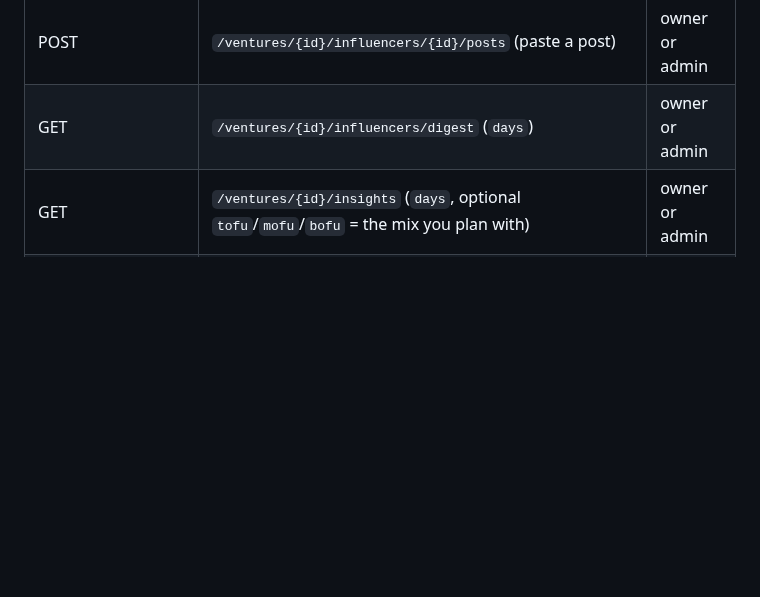
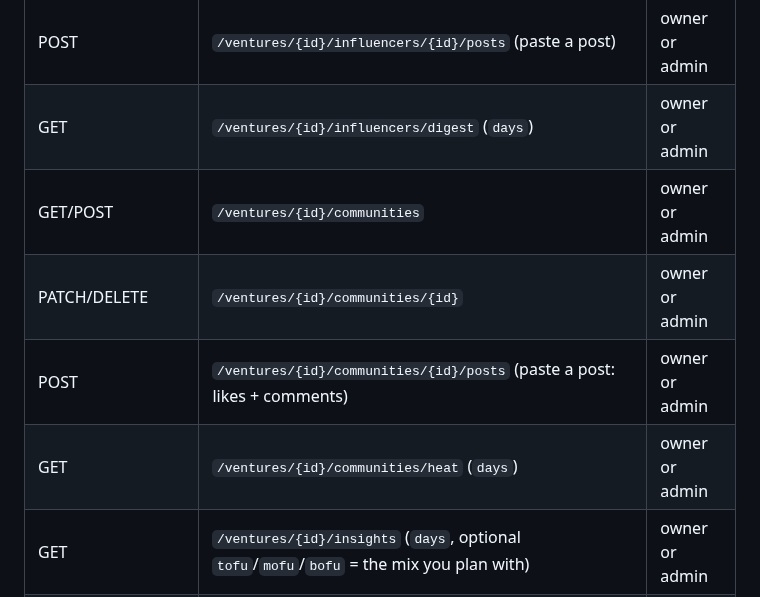
Before and after one commit to eddytools/smm-authority, a Markdown page: README.md, the part around one of its changes. GitHub-like rendering; blank space fills up the shorter version.

```diff
--- a/README.md
+++ b/README.md
@@ -86,6 +86,10 @@ Tests: `cd api && .venv/bin/python -m pytest` and `cd dashboard && npm run build
 | PATCH/DELETE | `/ventures/{id}/influencers/{id}` | owner or admin |
 | POST | `/ventures/{id}/influencers/{id}/posts` (paste a post) | owner or admin |
 | GET | `/ventures/{id}/influencers/digest` (`days`) | owner or admin |
+| GET/POST | `/ventures/{id}/communities` | owner or admin |
+| PATCH/DELETE | `/ventures/{id}/communities/{id}` | owner or admin |
+| POST | `/ventures/{id}/communities/{id}/posts` (paste a post: likes + comments) | owner or admin |
+| GET | `/ventures/{id}/communities/heat` (`days`) | owner or admin |
 | GET | `/ventures/{id}/insights` (`days`, optional `tofu`/`mofu`/`bofu` = the mix you plan with) | owner or admin |
 | GET / PUT | `/ventures/{id}/plan/slots/{slot}/metrics` | owner or admin |
 | POST | `/ventures/{id}/metrics/import` (CSV in JSON body) | owner or admin |
```
Also changed, not shown: other parts of README.md (+19 -1 lines), docs/screenshots/15-community-heat.png (added), 17 other files.
